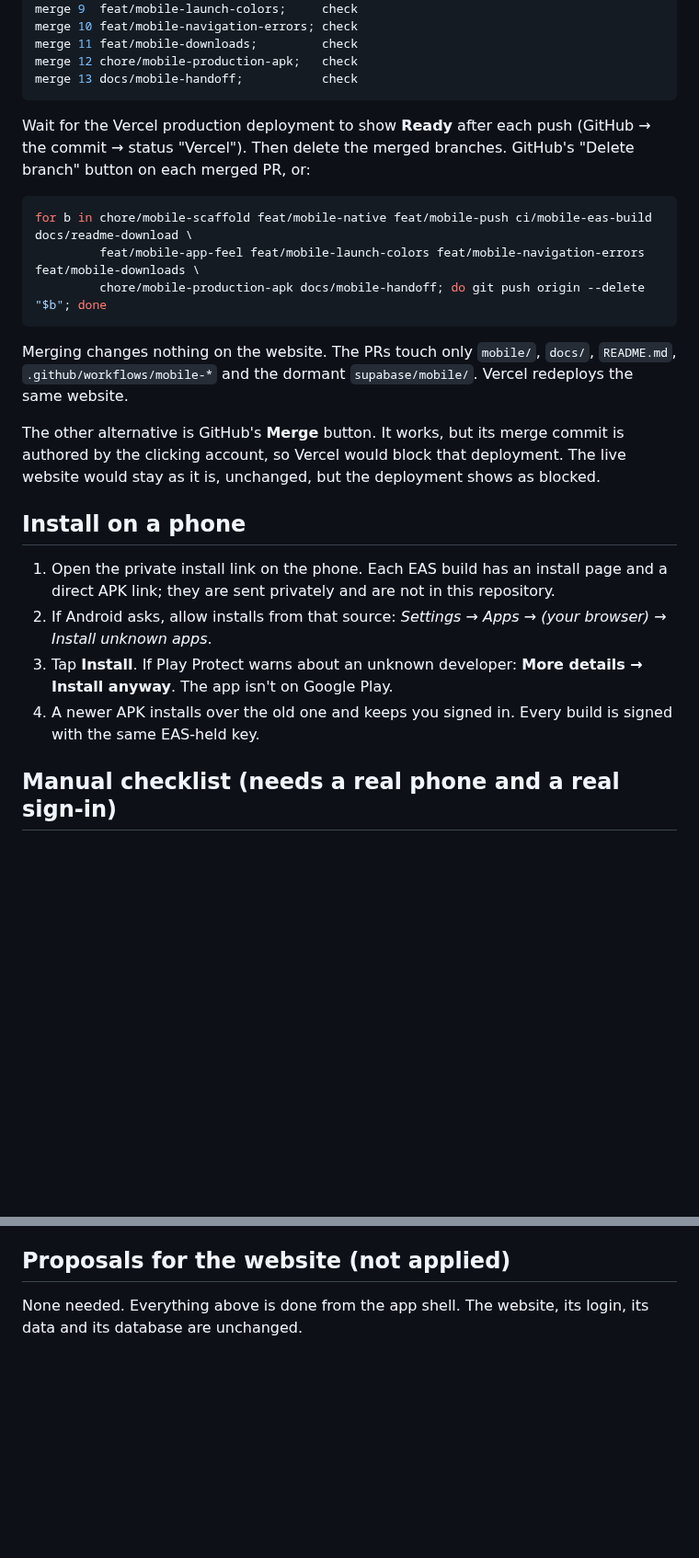
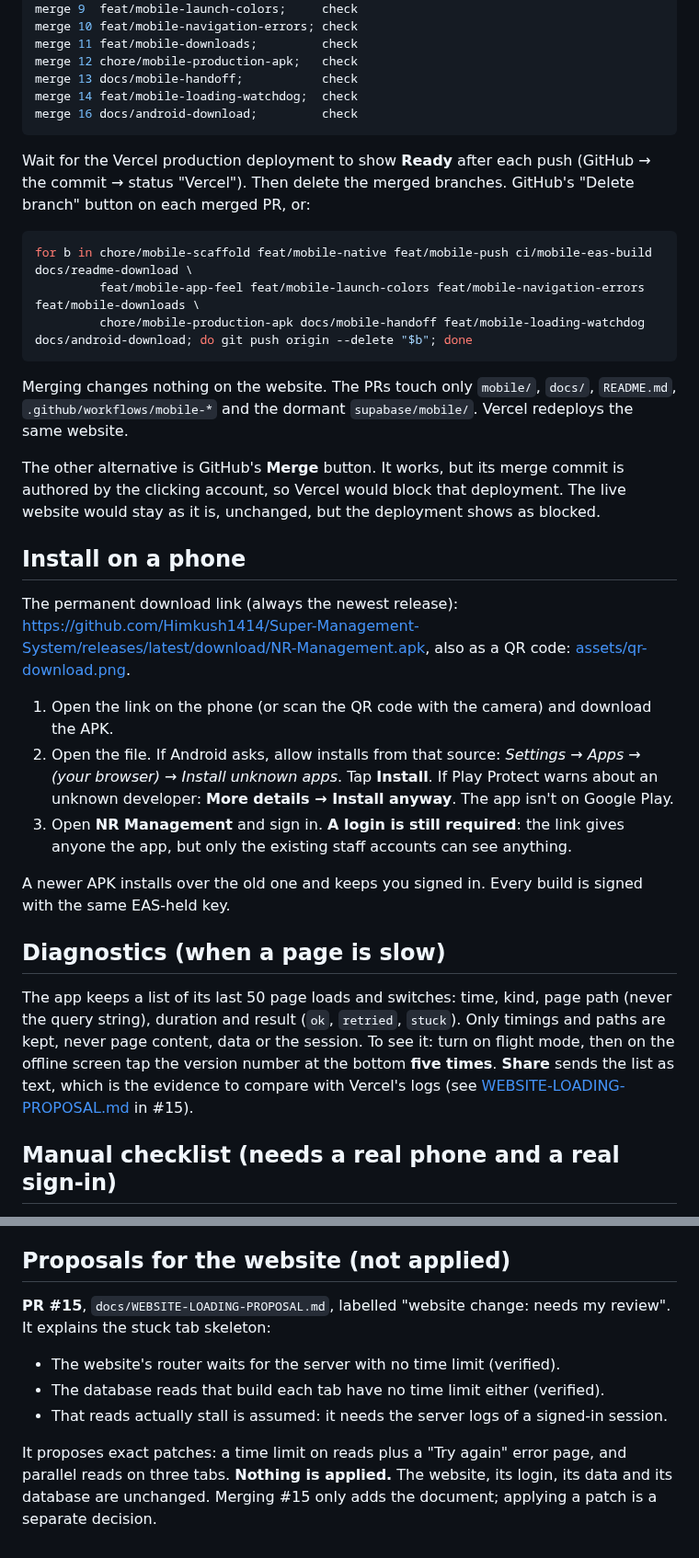
Before and after one commit to Himkush1414/Super-Management-System, a Markdown page: docs/HANDOFF.md, 2 parts joined by grey strips. Shown at 92% size. Drawn GitHub-style; blank space fills up the shorter version.

````diff
--- a/docs/HANDOFF.md
+++ b/docs/HANDOFF.md
@@ -101,6 +107,8 @@ merge 10 feat/mobile-navigation-errors; check
 merge 11 feat/mobile-downloads;         check
 merge 12 chore/mobile-production-apk;   check
 merge 13 docs/mobile-handoff;           check
+merge 14 feat/mobile-loading-watchdog;  check
+merge 16 docs/android-download;         check
 ```
 
 Wait for the Vercel production deployment to show **Ready** after each
@@ -110,7 +118,7 @@ branches. GitHub's "Delete branch" button on each merged PR, or:
 ```bash
 for b in chore/mobile-scaffold feat/mobile-native feat/mobile-push ci/mobile-eas-build docs/readme-download \
          feat/mobile-app-feel feat/mobile-launch-colors feat/mobile-navigation-errors feat/mobile-downloads \
-         chore/mobile-production-apk docs/mobile-handoff; do git push origin --delete "$b"; done
+         chore/mobile-production-apk docs/mobile-handoff feat/mobile-loading-watchdog docs/android-download; do git push origin --delete "$b"; done
 ```
 
 Merging changes nothing on the website. The PRs touch only `mobile/`,
@@ -124,15 +132,32 @@ deployment shows as blocked.
 
 ## Install on a phone
 
-1. Open the private install link on the phone. Each EAS build has an
-   install page and a direct APK link; they are sent privately and are not
-   in this repository.
-2. If Android asks, allow installs from that source: *Settings → Apps →
-   (your browser) → Install unknown apps*.
-3. Tap **Install**. If Play Protect warns about an unknown developer: **More
+The permanent download link (always the newest release):
+<https://github.com/Himkush1414/Super-Management-System/releases/latest/download/NR-Management.apk>,
+also as a QR code: [assets/qr-download.png](assets/qr-download.png).
+
+1. Open the link on the phone (or scan the QR code with the camera) and
+   download the APK.
+2. Open the file. If Android asks, allow installs from that source:
+   *Settings → Apps → (your browser) → Install unknown apps*. Tap
+   **Install**. If Play Protect warns about an unknown developer: **More
    details → Install anyway**. The app isn't on Google Play.
-4. A newer APK installs over the old one and keeps you signed in. Every
-   build is signed with the same EAS-held key.
+3. Open **NR Management** and sign in. **A login is still required**: the
+   link gives anyone the app, but only the existing staff accounts can see
+   anything.
+
+A newer APK installs over the old one and keeps you signed in. Every build
+is signed with the same EAS-held key.
+
+## Diagnostics (when a page is slow)
+
+The app keeps a list of its last 50 page loads and switches: time, kind,
+page path (never the query string), duration and result (`ok`, `retried`,
+`stuck`). Only timings and paths are kept, never page content, data or the
+session. To see it: turn on flight mode, then on the offline screen tap the
+version number at the bottom **five times**. **Share** sends the list as
+text, which is the evidence to compare with Vercel's logs (see
+[WEBSITE-LOADING-PROPOSAL.md](WEBSITE-LOADING-PROPOSAL.md) in #15).
 
 ## Manual checklist (needs a real phone and a real sign-in)
 
@@ -259,5 +319,15 @@ TestFlight or an App Store listing; the app code already supports iOS.
 
 ## Proposals for the website (not applied)
 
-None needed. Everything above is done from the app shell. The website,
-its login, its data and its database are unchanged.
+**PR #15**, `docs/WEBSITE-LOADING-PROPOSAL.md`, labelled "website change:
+needs my review". It explains the stuck tab skeleton:
+- The website's router waits for the server with no time limit (verified).
+- The database reads that build each tab have no time limit either
+  (verified).
+- That reads actually stall is assumed: it needs the server logs of a
+  signed-in session.
+
+It proposes exact patches: a time limit on reads plus a "Try again" error
+page, and parallel reads on three tabs. **Nothing is applied.** The
+website, its login, its data and its database are unchanged. Merging #15
+only adds the document; applying a patch is a separate decision.
````
Also changed, not shown: other parts of docs/HANDOFF.md (+50 -9 lines), README.md (+17 -22 lines), docs/assets/qr-download.png (added), 1 other file.
